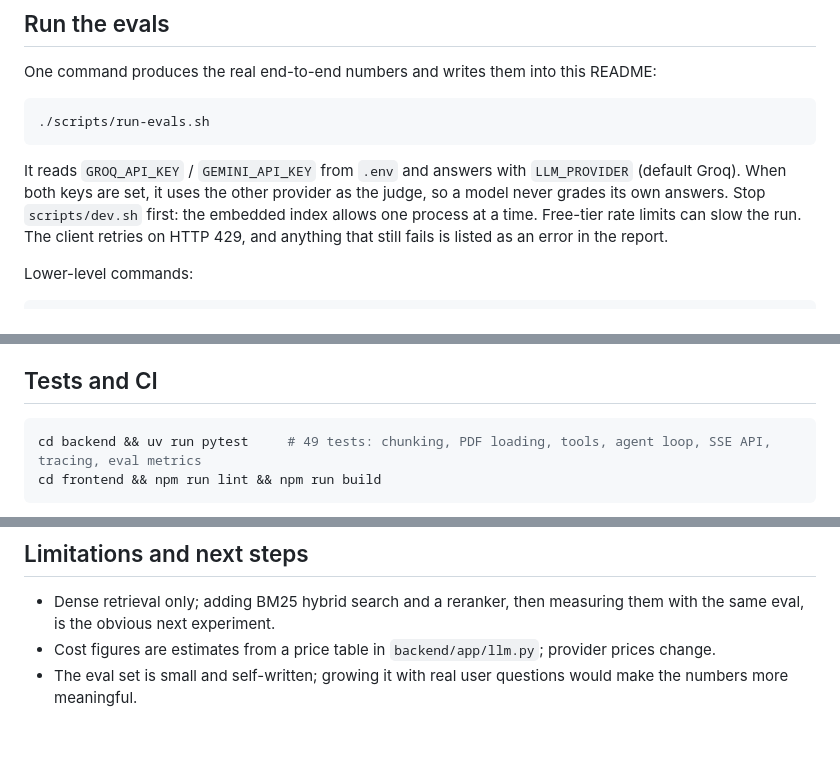
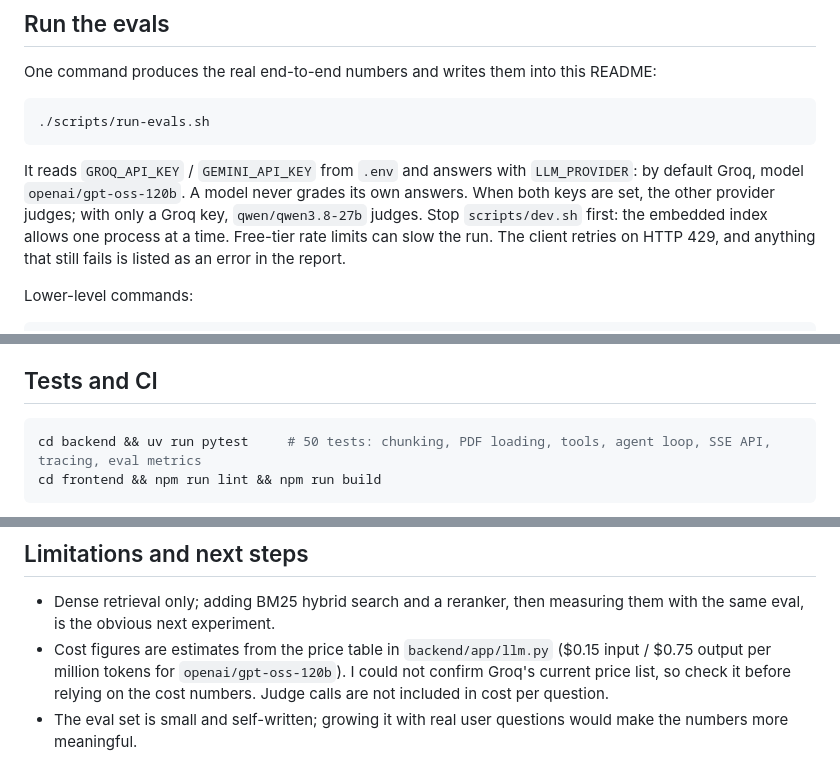
Before and after one commit to azizaydi080/citetrace, a Markdown page: README.md, 3 parts joined by grey strips. Drawn GitHub-style; blank space fills up the shorter version.

````diff
--- a/README.md
+++ b/README.md
@@ -101,7 +121,7 @@ One command produces the real end-to-end numbers and writes them into this READM
 ./scripts/run-evals.sh
 ```
 
-It reads `GROQ_API_KEY` / `GEMINI_API_KEY` from `.env` and answers with `LLM_PROVIDER` (default Groq). When both keys are set, it uses the other provider as the judge, so a model never grades its own answers. Stop `scripts/dev.sh` first: the embedded index allows one process at a time. Free-tier rate limits can slow the run. The client retries on HTTP 429, and anything that still fails is listed as an error in the report.
+It reads `GROQ_API_KEY` / `GEMINI_API_KEY` from `.env` and answers with `LLM_PROVIDER`: by default Groq, model `openai/gpt-oss-120b`. A model never grades its own answers. When both keys are set, the other provider judges; with only a Groq key, `qwen/qwen3.8-27b` judges. Stop `scripts/dev.sh` first: the embedded index allows one process at a time. Free-tier rate limits can slow the run. The client retries on HTTP 429, and anything that still fails is listed as an error in the report.
 
 Lower-level commands:
 
@@ -124,7 +144,7 @@ Reports go to `backend/evals/results/` as Markdown and JSON. `--min-hit-rate`, `
 ## Tests and CI
 
 ```bash
-cd backend && uv run pytest     # 49 tests: chunking, PDF loading, tools, agent loop, SSE API, tracing, eval metrics
+cd backend && uv run pytest     # 50 tests: chunking, PDF loading, tools, agent loop, SSE API, tracing, eval metrics
 cd frontend && npm run lint && npm run build
 ```
 
@@ -159,5 +179,5 @@ data/corpus/        25 PEPs (public domain / CC0), fetched by scripts/fetch_corp
 ## Limitations and next steps
 
 - Dense retrieval only; adding BM25 hybrid search and a reranker, then measuring them with the same eval, is the obvious next experiment.
-- Cost figures are estimates from a price table in `backend/app/llm.py`; provider prices change.
+- Cost figures are estimates from the price table in `backend/app/llm.py` ($0.15 input / $0.75 output per million tokens for `openai/gpt-oss-120b`). I could not confirm Groq's current price list, so check it before relying on the cost numbers. Judge calls are not included in cost per question.
 - The eval set is small and self-written; growing it with real user questions would make the numbers more meaningful.
````
Also changed, not shown: other parts of README.md (+25 -5 lines), docs/screenshot.jpg (added), 10 other files.
